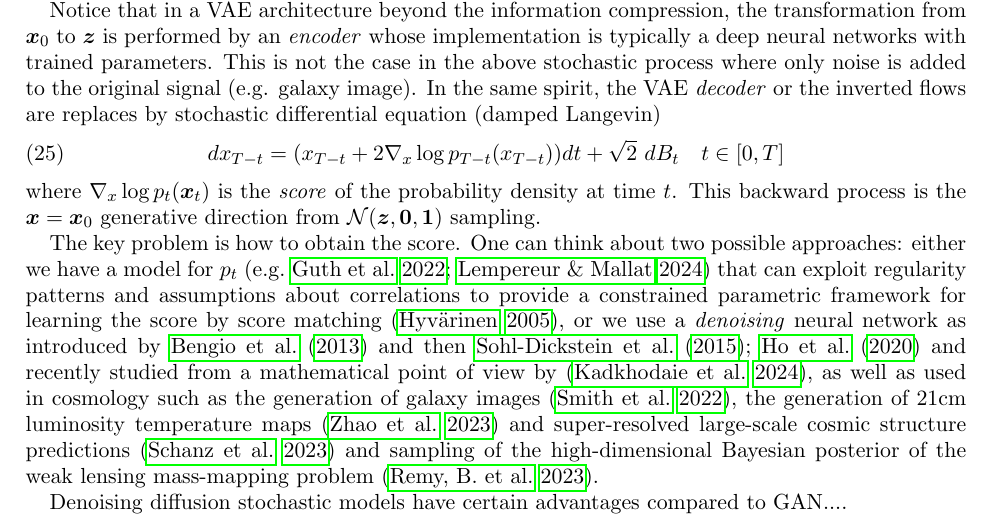
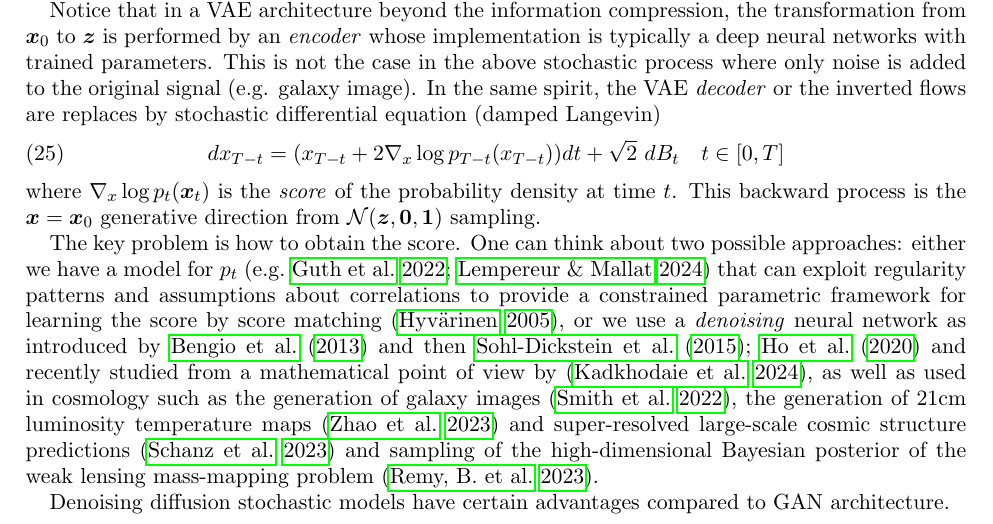
Before and after one commit to jecampagne/galaxy-stat-gen-model-paper, a LaTeX paper (paper/main.tex): part of page 7 of 10, cut so that both start at the same text. Compiled offline with pdfLaTeX.

Commit message:
more on flows

```diff
--- a/paper/main.tex
+++ b/paper/main.tex
@@ -382,7 +382,7 @@ where $\nabla_x \log p_{t}(\bm{x}_{t})$ is the \textit{score} of the probability
 
 The key problem is how to obtain the score. One can think about two possible approaches: either we have a model for $p_t$ \citep[e.g.][]{Guth2022b,Lempereur2024} that can exploit regularity patterns and assumptions about correlations to provide a constrained parametric framework for learning the score by score matching \citep{hyvarinen2005a}, or we use a \textit{denoising} neural network as introduced by \cite{Bengio2013} and then \cite{Sohl-Dickstein2015,Ho2020} and recently studied from a mathematical point of view by \citep{kadkhodaie2024generalization}, as well as used in cosmology such as the generation of galaxy images \citep{smith2021}, the generation of 21cm luminosity temperature maps \citep{Zhao2023} and super-resolved large-scale cosmic structure predictions \citep{Schanz2023} and sampling of the high-dimensional Bayesian posterior of the weak lensing mass-mapping problem \citep{Remy2023}.
 
-Denoising diffusion stochastic models have certain advantages compared to GAN....
+Denoising diffusion stochastic models have certain advantages compared to GAN architecture.
 
 
 They can jointly be interplayed as for instance in \citep{zhang2021diffusion,gong2021interpreting}.
```
